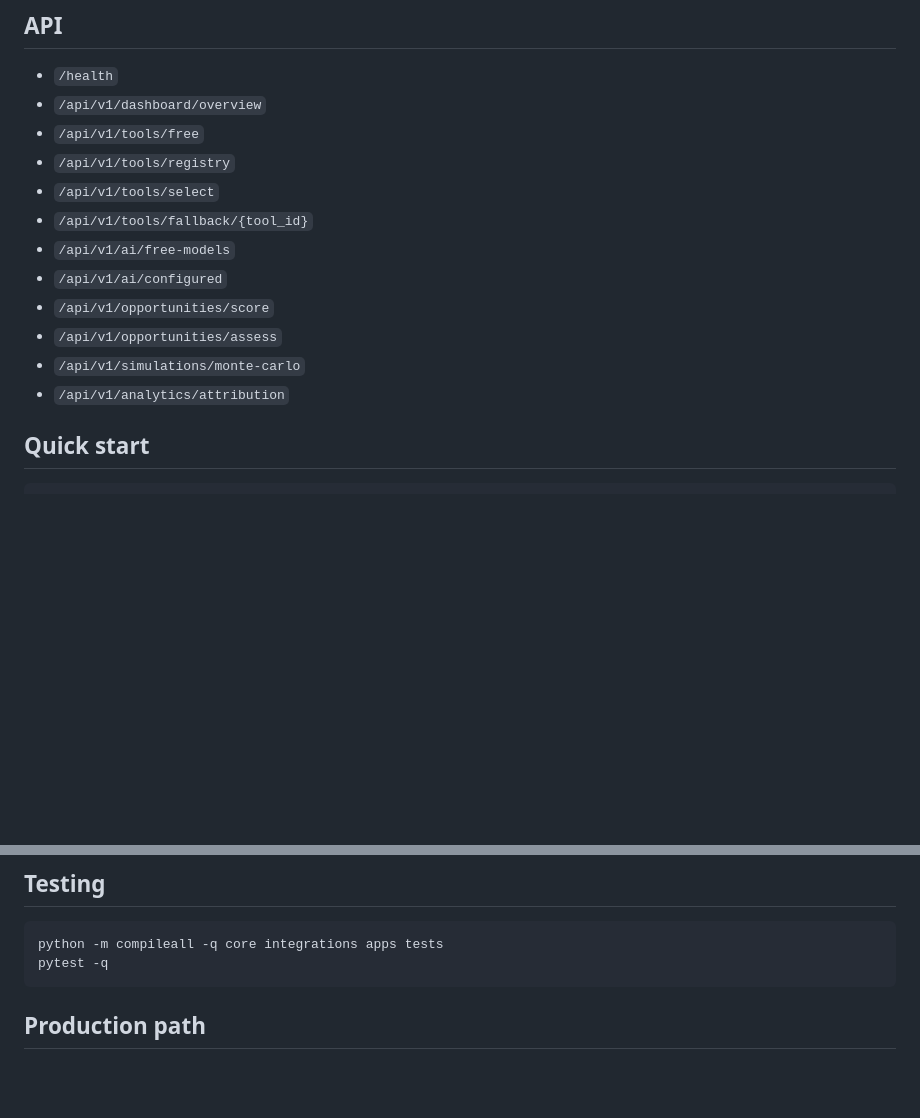
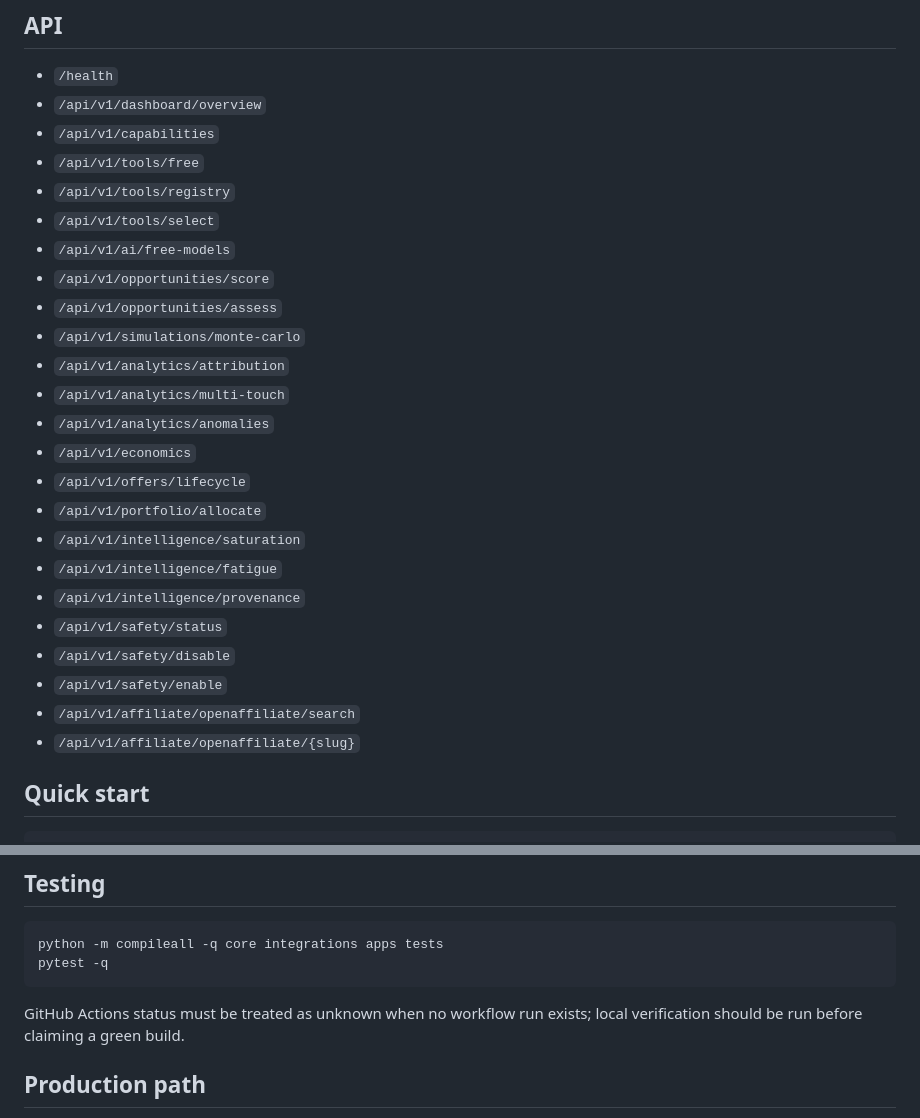
Before and after one commit to betaanoiar1-gif/AI-Affiliate-Engine, a Markdown page: README.md, 2 parts joined by grey strips. Drawn GitHub-style; blank space fills up the shorter version.

````diff
--- a/README.md
+++ b/README.md
@@ -47,16 +51,28 @@ Temporary failures put a tool into a short cooldown instead of repeatedly hammer
 ## API
 - `/health`
 - `/api/v1/dashboard/overview`
+- `/api/v1/capabilities`
 - `/api/v1/tools/free`
 - `/api/v1/tools/registry`
 - `/api/v1/tools/select`
-- `/api/v1/tools/fallback/{tool_id}`
 - `/api/v1/ai/free-models`
-- `/api/v1/ai/configured`
 - `/api/v1/opportunities/score`
 - `/api/v1/opportunities/assess`
 - `/api/v1/simulations/monte-carlo`
 - `/api/v1/analytics/attribution`
+- `/api/v1/analytics/multi-touch`
+- `/api/v1/analytics/anomalies`
+- `/api/v1/economics`
+- `/api/v1/offers/lifecycle`
+- `/api/v1/portfolio/allocate`
+- `/api/v1/intelligence/saturation`
+- `/api/v1/intelligence/fatigue`
+- `/api/v1/intelligence/provenance`
+- `/api/v1/safety/status`
+- `/api/v1/safety/disable`
+- `/api/v1/safety/enable`
+- `/api/v1/affiliate/openaffiliate/search`
+- `/api/v1/affiliate/openaffiliate/{slug}`
 
 ## Quick start
 ```bash
@@ -78,6 +94,8 @@ python -m compileall -q core integrations apps tests
 pytest -q
 ```
 
+GitHub Actions status must be treated as unknown when no workflow run exists; local verification should be run before claiming a green build.
+
 ## Production path
 SQLite/WAL is the dependency-light persistence implementation; the service boundary is designed for PostgreSQL. Production operation still requires authentication, secret management, signed webhooks, provider-specific policy checks, observability, backups and verified OAuth credentials.
 
````
Also changed, not shown: other parts of README.md (+22 -18 lines).
